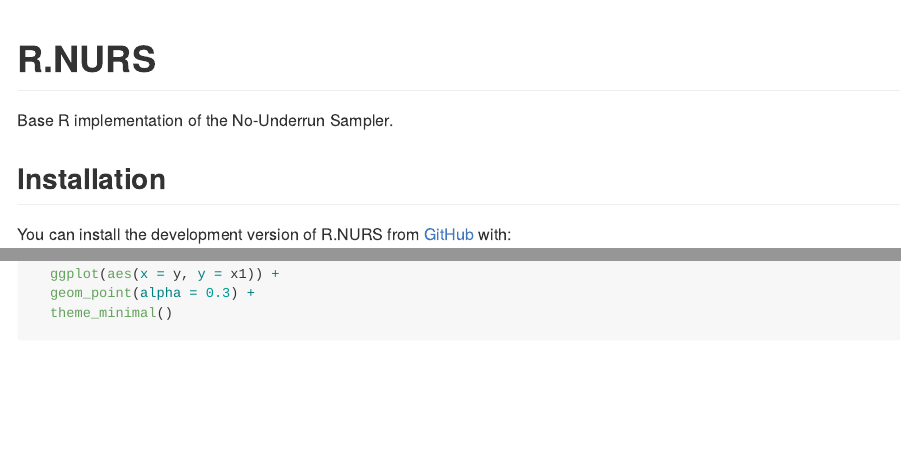
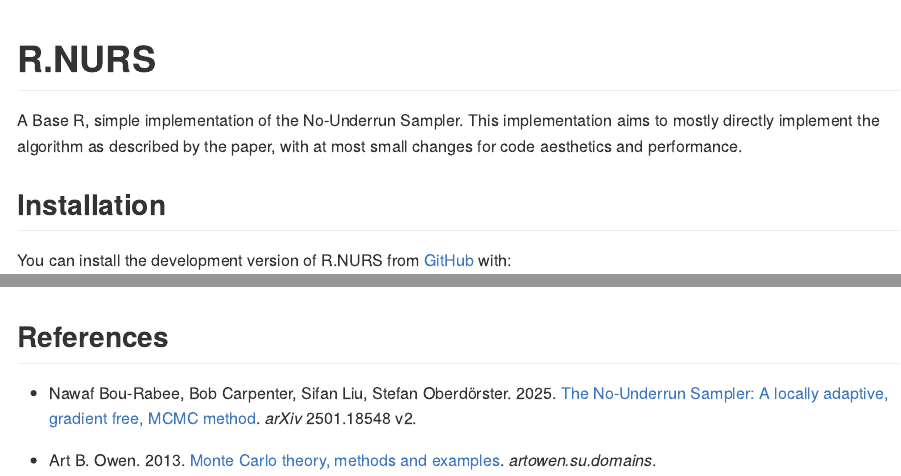
Before and after one commit to VisruthSK/R.NURS, an R Markdown document (README.Rmd): the page in a window 1100 px wide, from its top, and a second part further down, joined at a grey line. The pictures show the output file README.md that the author committed with the source, drawn offline in the style of GitHub.

Commit message:
Initial implementation

````diff
--- a/README.Rmd
+++ b/README.Rmd
@@ -18,7 +18,7 @@
 <!-- badges: start -->
 <!-- badges: end -->
 
-Base R implementation of the No-Underrun Sampler.
+A Base R, simple implementation of the No-Underrun Sampler. This implementation aims to mostly directly implement the algorithm as described by the paper, with at most small changes for code aesthetics and performance.
 
 ## Installation
 
@@ -54,3 +54,11 @@
   geom_point(alpha = 0.3) +
   theme_minimal()
 ```
+
+## References
+
+* Nawaf Bou-Rabee, Bob Carpenter, Sifan Liu, Stefan Oberdörster. 2025.
+[The No-Underrun Sampler: A locally adaptive, gradient free, MCMC
+method](https://arxiv.org/abs/2501.18548v2). *arXiv* 2501.18548 v2.
+
+* Art B. Owen. 2013. [Monte Carlo theory, methods and examples](https://artowen.su.domains/mc/). *artowen.su.domains*.
````
Also changed, not shown: R/NURS.R (+2 -2 lines), README.md, 1 other file.
